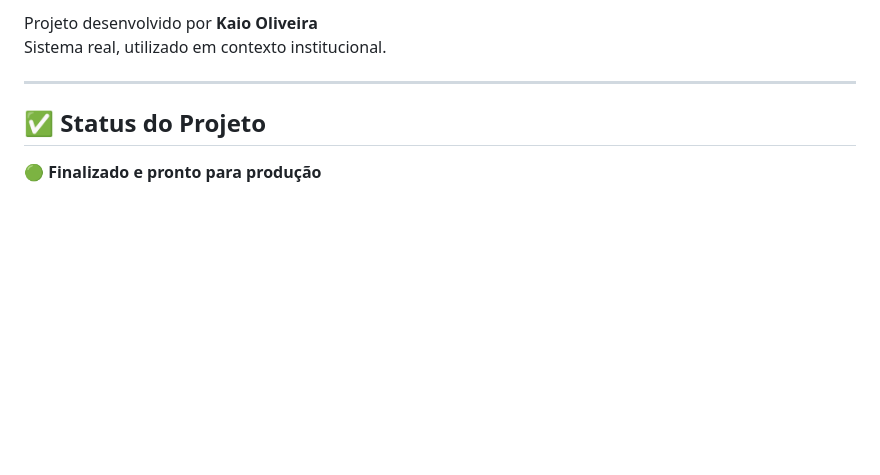
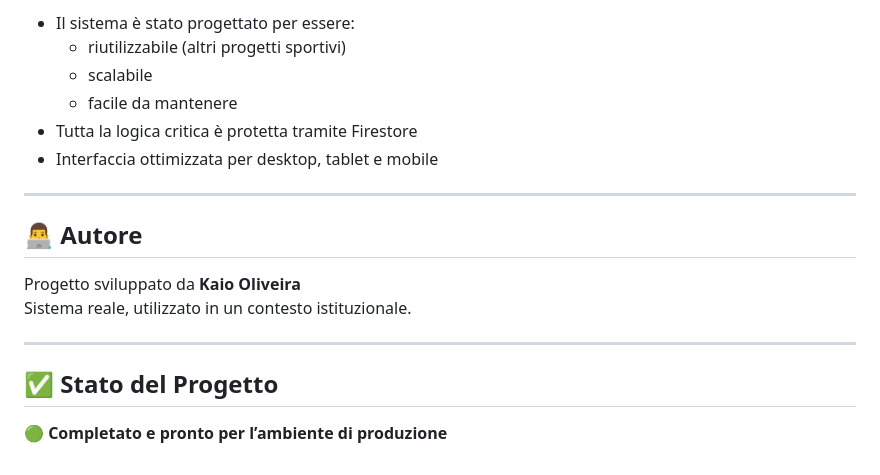
Before and after one commit to kaio-oliveira5/formulario-bbbe, a Markdown page: README.IT.md, the part around one of its changes. Drawn GitHub-style; blank space fills up the shorter version.

```diff
--- a/README.IT.md
+++ b/README.IT.md
@@ -153,9 +142,20 @@ Após deploy:
 
-Projeto desenvolvido por **Kaio Oliveira**
-Sistema real, utilizado em contexto institucional.
+- Il sistema è stato progettato per essere:
+  - riutilizzabile (altri progetti sportivi)
+  - scalabile
+  - facile da mantenere
+- Tutta la logica critica è protetta tramite Firestore
+- Interfaccia ottimizzata per desktop, tablet e mobile
 
 ---
 
-## ✅ Status do Projeto
+## 👨‍💻 Autore
 
-🟢 **Finalizado e pronto para produção**
+Progetto sviluppato da **Kaio Oliveira**
+Sistema reale, utilizzato in un contesto istituzionale.
+
+---
+
+## ✅ Stato del Progetto
+
+🟢 **Completato e pronto per l’ambiente di produzione**
```
Also changed, not shown: other parts of README.IT.md (+76 -87 lines).
